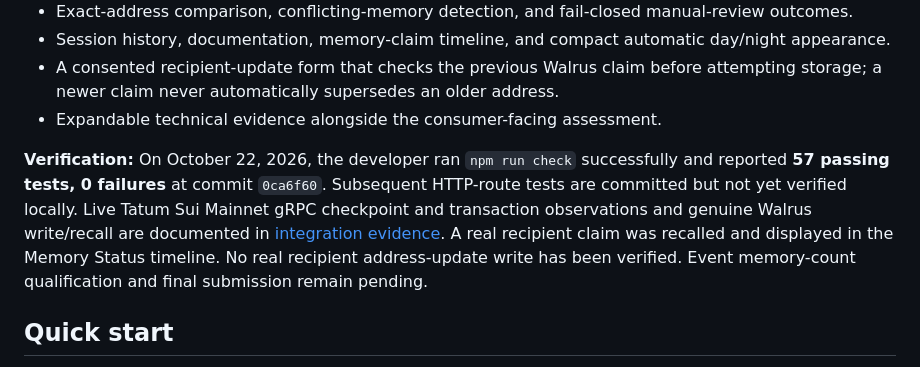
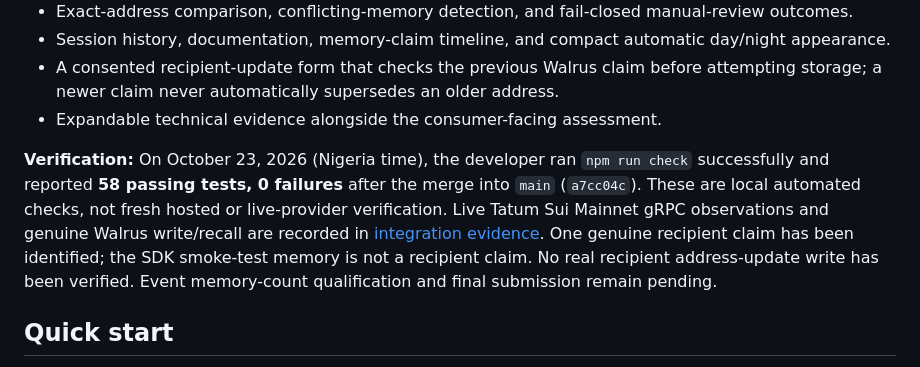
Before and after one commit to 0xaje/Veyra, a Markdown page: README.md, the part around the change. GitHub-like rendering.

Commit message:
docs: update verified test count and clarify live evidence limits

```diff
--- a/README.md
+++ b/README.md
@@ -14,7 +14,7 @@ Veyra is a **read-only Sui Mainnet recipient preflight application** for the Tat
 - A consented recipient-update form that checks the previous Walrus claim before attempting storage; a newer claim never automatically supersedes an older address.
 - Expandable technical evidence alongside the consumer-facing assessment.
 
-**Verification:** On October 22, 2026, the developer ran `npm run check` successfully and reported **57 passing tests, 0 failures** at commit `0ca6f60`. Subsequent HTTP-route tests are committed but not yet verified locally. Live Tatum Sui Mainnet gRPC checkpoint and transaction observations and genuine Walrus write/recall are documented in [integration evidence](docs/INTEGRATION-EVIDENCE.md). A real recipient claim was recalled and displayed in the Memory Status timeline. No real recipient address-update write has been verified. Event memory-count qualification and final submission remain pending.
+**Verification:** On October 23, 2026 (Nigeria time), the developer ran `npm run check` successfully and reported **58 passing tests, 0 failures** after the merge into `main` (`a7cc04c`). These are local automated checks, not fresh hosted or live-provider verification. Live Tatum Sui Mainnet gRPC observations and genuine Walrus write/recall are recorded in [integration evidence](docs/INTEGRATION-EVIDENCE.md). One genuine recipient claim has been identified; the SDK smoke-test memory is not a recipient claim. No real recipient address-update write has been verified. Event memory-count qualification and final submission remain pending.
 
 ## Quick start
 
```
